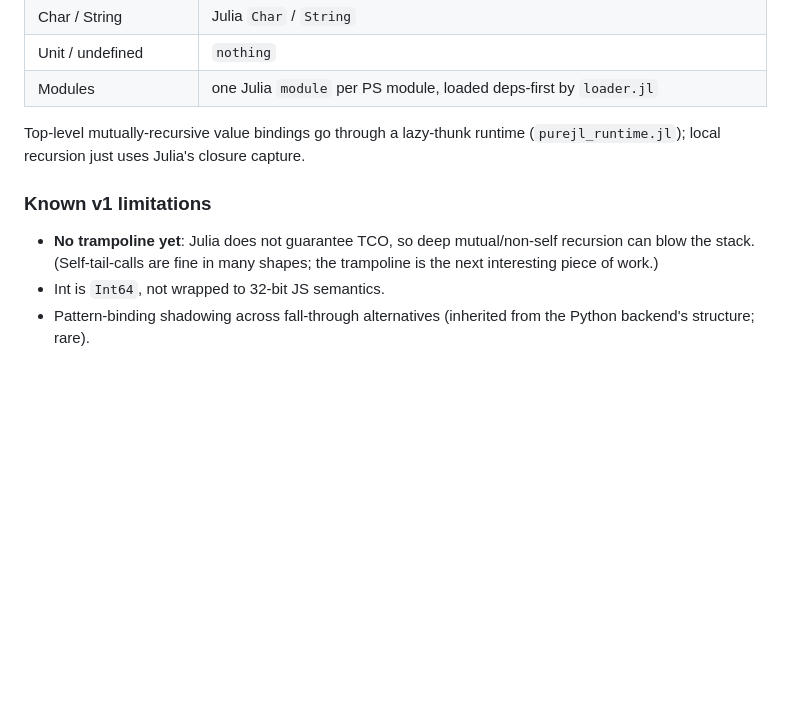
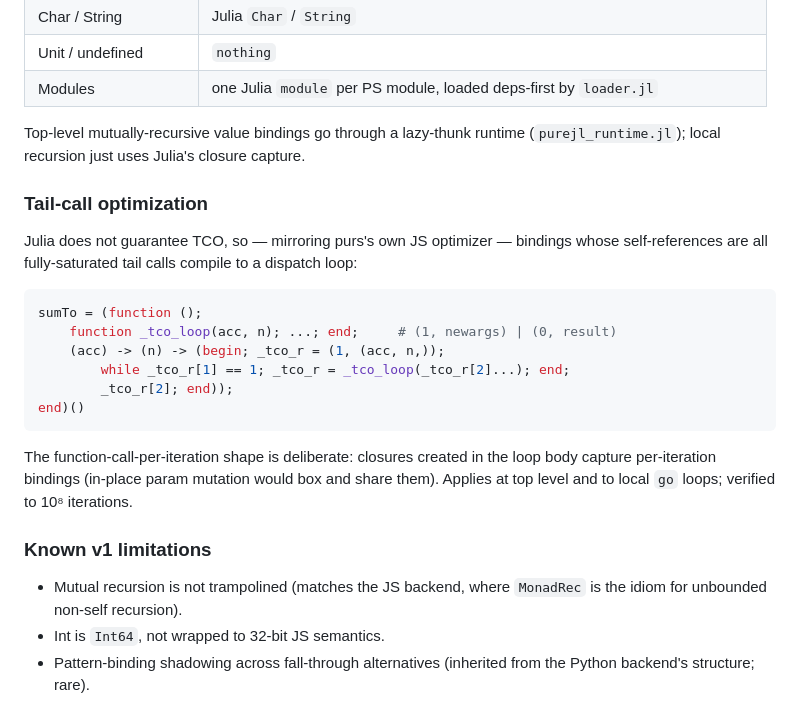
Before and after one commit to afcondon/Jurist, a Markdown page: README.md, the part around the change. GitHub-like rendering; blank space fills up the shorter version.

Commit message:
README: document the TCO trampoline
Co-Authored-By: Claude Opus 4.8 (1M context) <noreply@anthropic.com>

````diff
--- a/README.md
+++ b/README.md
@@ -32,11 +32,30 @@ compile and run.
 Top-level mutually-recursive value bindings go through a lazy-thunk runtime
 (`purejl_runtime.jl`); local recursion just uses Julia's closure capture.
 
+### Tail-call optimization
+
+Julia does not guarantee TCO, so — mirroring purs's own JS optimizer —
+bindings whose self-references are all fully-saturated tail calls compile
+to a dispatch loop:
+
+```julia
+sumTo = (function ();
+    function _tco_loop(acc, n); ...; end;     # (1, newargs) | (0, result)
+    (acc) -> (n) -> (begin; _tco_r = (1, (acc, n,));
+        while _tco_r[1] == 1; _tco_r = _tco_loop(_tco_r[2]...); end;
+        _tco_r[2]; end));
+end)()
+```
+
+The function-call-per-iteration shape is deliberate: closures created in
+the loop body capture per-iteration bindings (in-place param mutation
+would box and share them). Applies at top level and to local `go` loops;
+verified to 10⁸ iterations.
+
 ### Known v1 limitations
 
-- **No trampoline yet**: Julia does not guarantee TCO, so deep
-  mutual/non-self recursion can blow the stack. (Self-tail-calls are fine in
-  many shapes; the trampoline is the next interesting piece of work.)
+- Mutual recursion is not trampolined (matches the JS backend, where
+  `MonadRec` is the idiom for unbounded non-self recursion).
 - Int is `Int64`, not wrapped to 32-bit JS semantics.
 - Pattern-binding shadowing across fall-through alternatives (inherited
   from the Python backend's structure; rare).
````
